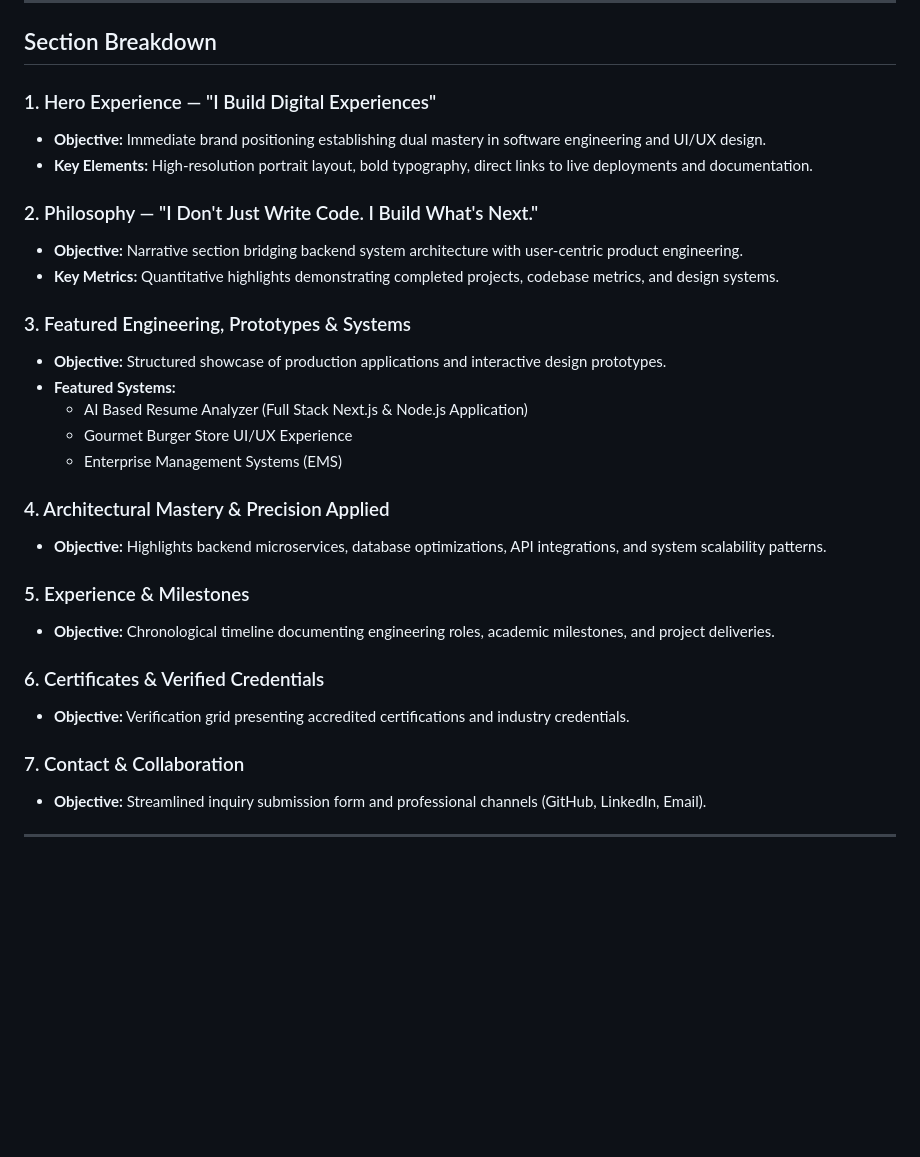
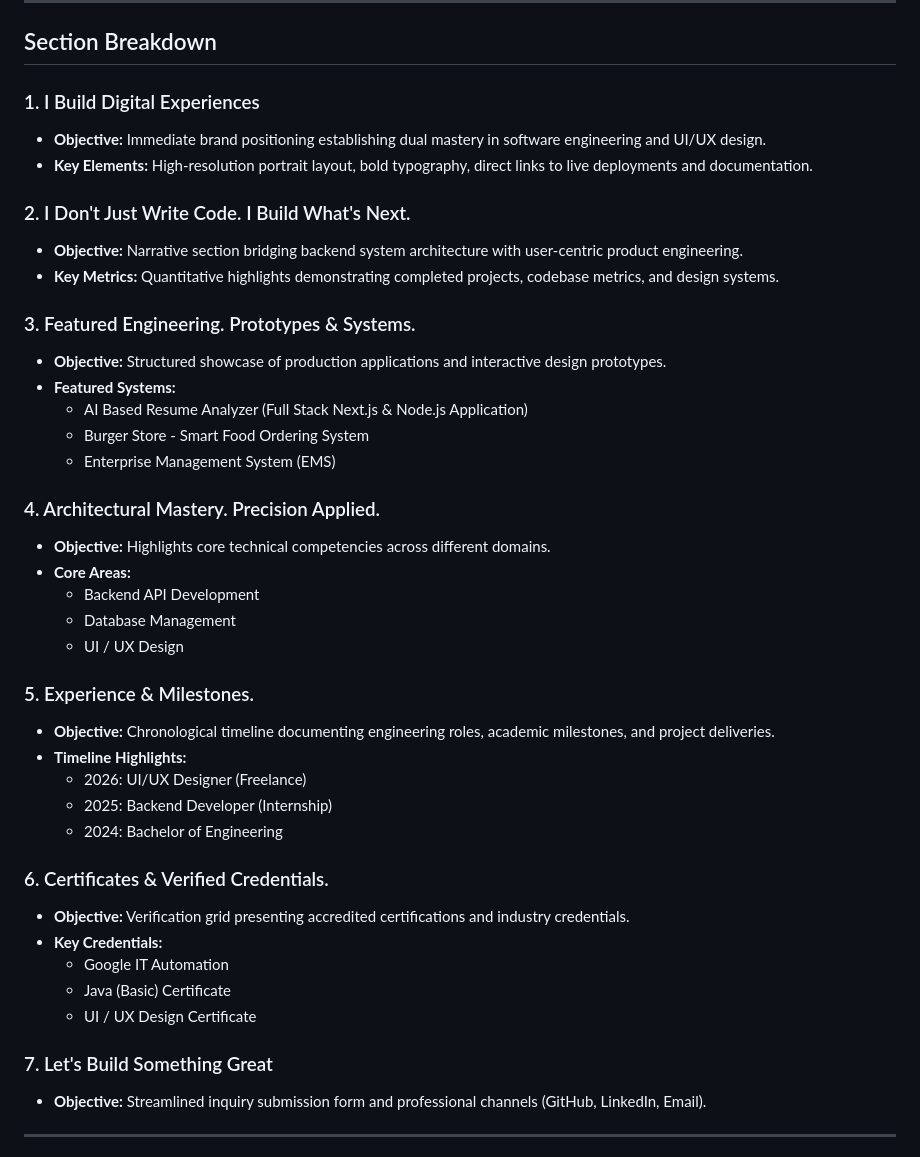
Before and after one commit to Patil-Shital-9236/shital-patil-portfolio-uiux, a Markdown page: README.md, the part around the change. Rendered like a GitHub page; blank space fills up the shorter version.

Commit message:
Update README.md sections to match exact Figma design wording

```diff
--- a/README.md
+++ b/README.md
@@ -29,31 +29,43 @@ The objective of this design architecture is to construct a high-impact, dark-mo
 
 ## Section Breakdown
 
-### 1. Hero Experience — "I Build Digital Experiences"
+### 1. I Build Digital Experiences
 - **Objective:** Immediate brand positioning establishing dual mastery in software engineering and UI/UX design.
 - **Key Elements:** High-resolution portrait layout, bold typography, direct links to live deployments and documentation.
 
-### 2. Philosophy — "I Don't Just Write Code. I Build What's Next."
+### 2. I Don't Just Write Code. I Build What's Next.
 - **Objective:** Narrative section bridging backend system architecture with user-centric product engineering.
 - **Key Metrics:** Quantitative highlights demonstrating completed projects, codebase metrics, and design systems.
 
-### 3. Featured Engineering, Prototypes & Systems
+### 3. Featured Engineering. Prototypes & Systems.
 - **Objective:** Structured showcase of production applications and interactive design prototypes.
 - **Featured Systems:**
   - AI Based Resume Analyzer (Full Stack Next.js & Node.js Application)
-  - Gourmet Burger Store UI/UX Experience
-  - Enterprise Management Systems (EMS)
+  - Burger Store - Smart Food Ordering System
+  - Enterprise Management System (EMS)
 
-### 4. Architectural Mastery & Precision Applied
-- **Objective:** Highlights backend microservices, database optimizations, API integrations, and system scalability patterns.
+### 4. Architectural Mastery. Precision Applied.
+- **Objective:** Highlights core technical competencies across different domains.
+- **Core Areas:**
+  - Backend API Development
+  - Database Management
+  - UI / UX Design
 
-### 5. Experience & Milestones
+### 5. Experience & Milestones.
 - **Objective:** Chronological timeline documenting engineering roles, academic milestones, and project deliveries.
+- **Timeline Highlights:**
+  - 2026: UI/UX Designer (Freelance)
+  - 2025: Backend Developer (Internship)
+  - 2024: Bachelor of Engineering
 
-### 6. Certificates & Verified Credentials
+### 6. Certificates & Verified Credentials.
 - **Objective:** Verification grid presenting accredited certifications and industry credentials.
+- **Key Credentials:**
+  - Google IT Automation
+  - Java (Basic) Certificate
+  - UI / UX Design Certificate
 
-### 7. Contact & Collaboration
+### 7. Let's Build Something Great
 - **Objective:** Streamlined inquiry submission form and professional channels (GitHub, LinkedIn, Email).
 
 ---
```
